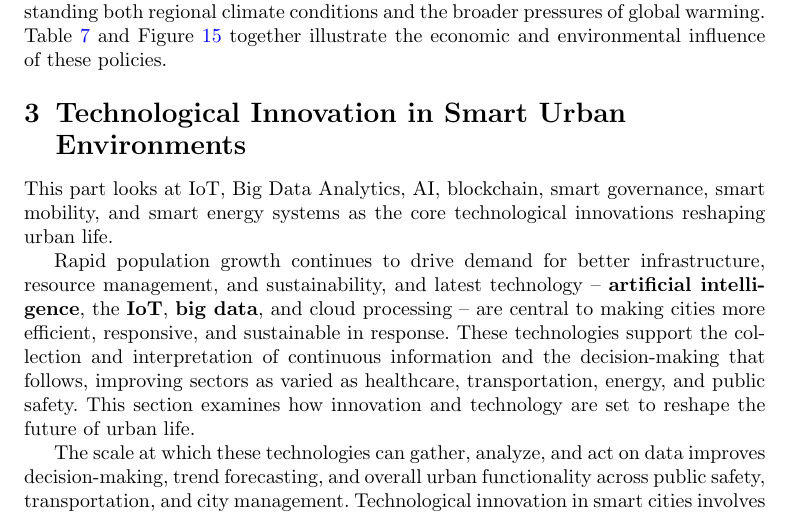
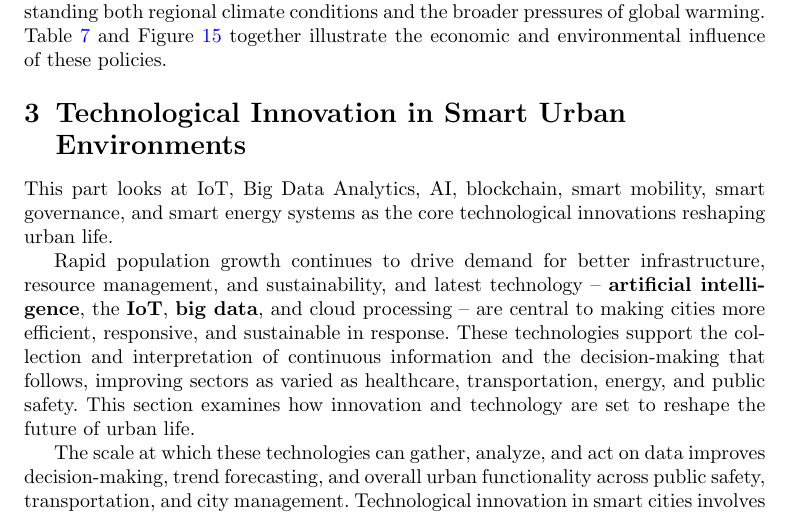
Before and after one commit to DerrickUnleashed/DesignSmartCities, a LaTeX paper (main.tex): part of page 27 of 55, cut so that both start at the same text. Compiled offline with pdfLaTeX.

Commit message:
final touches

```diff
--- a/main.tex
+++ b/main.tex
@@ -770,7 +770,7 @@ Buildings and the wider built environment account for roughly 30\% of global fin
 The High Line, which is an elevated linear park constructed on top of a former industrial tract in New York, demonstrates the way green infrastructure can enhance the aesthetics of the city, create recreational areas, and stimulate economic development \cite{r66}. The Vauban suburb in Freiburg, Germany, integrates all the above elements into one single sustainable suburb \cite{r67}. The long-term success of such projects depends on developing green spaces and environmentally friendly buildings capable of withstanding both regional climate conditions and the broader pressures of global warming. Table~\ref{tab:mixed} and Figure~\ref{fig:smartcityrevenue} together illustrate the economic and environmental influence of these policies.
 
 \section{Technological Innovation in Smart Urban Environments}
-\noindent This part looks at IoT, Big Data Analytics, AI, blockchain, smart governance, smart mobility, and smart energy systems as the core technological innovations reshaping urban life.
+\noindent This part looks at IoT, Big Data Analytics, AI, blockchain, smart mobility, smart governance, and smart energy systems as the core technological innovations reshaping urban life.
 
 Rapid population growth continues to drive demand for better infrastructure, resource management, and sustainability, and latest technology -- \textbf{artificial intelligence}, the \textbf{IoT}, \textbf{big data}, and cloud processing -- are central to making cities more efficient, responsive, and sustainable in response. These technologies support the collection and interpretation of continuous information and the decision-making that follows, improving sectors as varied as healthcare, transportation, energy, and public safety. This section examines how innovation and technology are set to reshape the future of urban life.
 
```
Also changed, not shown: 1 other file.
